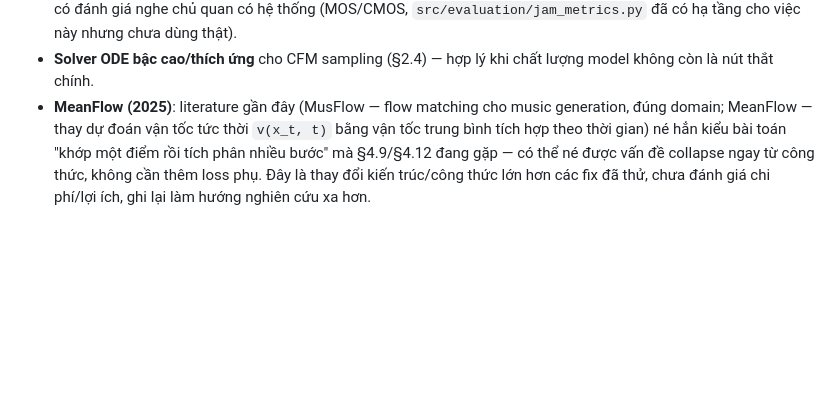
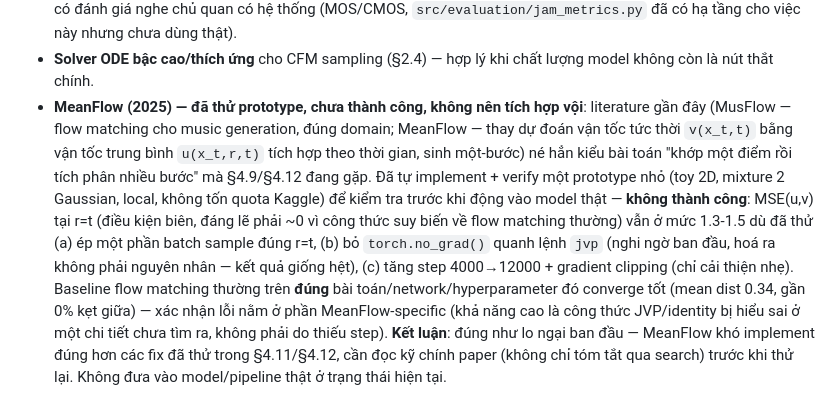
Before and after one commit to nhuy5602/GenMusic, a Markdown page: docs/PROJECT_REPORT.md, the part around the change. Rendered like a GitHub page; blank space fills up the shorter version.

Commit message:
docs: MeanFlow prototype attempted locally, did not converge correctly - documented honestly, not integrating into real pipeline yet

```diff
--- a/docs/PROJECT_REPORT.md
+++ b/docs/PROJECT_REPORT.md
@@ -684,9 +684,19 @@ không chỉ nhìn riêng loss_gt — xem §5.
   `src/evaluation/jam_metrics.py` đã có hạ tầng cho việc này nhưng chưa dùng thật).
 - **Solver ODE bậc cao/thích ứng** cho CFM sampling (§2.4) — hợp lý khi chất lượng model
   không còn là nút thắt chính.
-- **MeanFlow (2025)**: literature gần đây (MusFlow — flow matching cho music generation,
-  đúng domain; MeanFlow — thay dự đoán vận tốc tức thời `v(x_t, t)` bằng vận tốc trung bình
-  tích hợp theo thời gian) né hẳn kiểu bài toán "khớp một điểm rồi tích phân nhiều bước" mà
-  §4.9/§4.12 đang gặp — có thể né được vấn đề collapse ngay từ công thức, không cần thêm
-  loss phụ. Đây là thay đổi kiến trúc/công thức lớn hơn các fix đã thử, chưa đánh giá chi
-  phí/lợi ích, ghi lại làm hướng nghiên cứu xa hơn.
+- **MeanFlow (2025) — đã thử prototype, chưa thành công, không nên tích hợp vội**: literature
+  gần đây (MusFlow — flow matching cho music generation, đúng domain; MeanFlow — thay dự
+  đoán vận tốc tức thời `v(x_t,t)` bằng vận tốc trung bình `u(x_t,r,t)` tích hợp theo thời
+  gian, sinh một-bước) né hẳn kiểu bài toán "khớp một điểm rồi tích phân nhiều bước" mà
+  §4.9/§4.12 đang gặp. Đã tự implement + verify một prototype nhỏ (toy 2D, mixture 2 Gaussian,
+  local, không tốn quota Kaggle) để kiểm tra trước khi động vào model thật — **không thành
+  công**: MSE(u,v) tại r=t (điều kiện biên, đáng lẽ phải ~0 vì công thức suy biến về flow
+  matching thường) vẫn ở mức 1.3-1.5 dù đã thử (a) ép một phần batch sample đúng r=t, (b) bỏ
+  `torch.no_grad()` quanh lệnh `jvp` (nghi ngờ ban đầu, hoá ra không phải nguyên nhân — kết quả
+  giống hệt), (c) tăng step 4000→12000 + gradient clipping (chỉ cải thiện nhẹ). Baseline flow
+  matching thường trên **đúng** bài toán/network/hyperparameter đó converge tốt (mean dist
+  0.34, gần 0% kẹt giữa) — xác nhận lỗi nằm ở phần MeanFlow-specific (khả năng cao là công
+  thức JVP/identity bị hiểu sai ở một chi tiết chưa tìm ra, không phải do thiếu step). **Kết
+  luận**: đúng như lo ngại ban đầu — MeanFlow khó implement đúng hơn các fix đã thử trong
+  §4.11/§4.12, cần đọc kỹ chính paper (không chỉ tóm tắt qua search) trước khi thử lại. Không
+  đưa vào model/pipeline thật ở trạng thái hiện tại.
```
